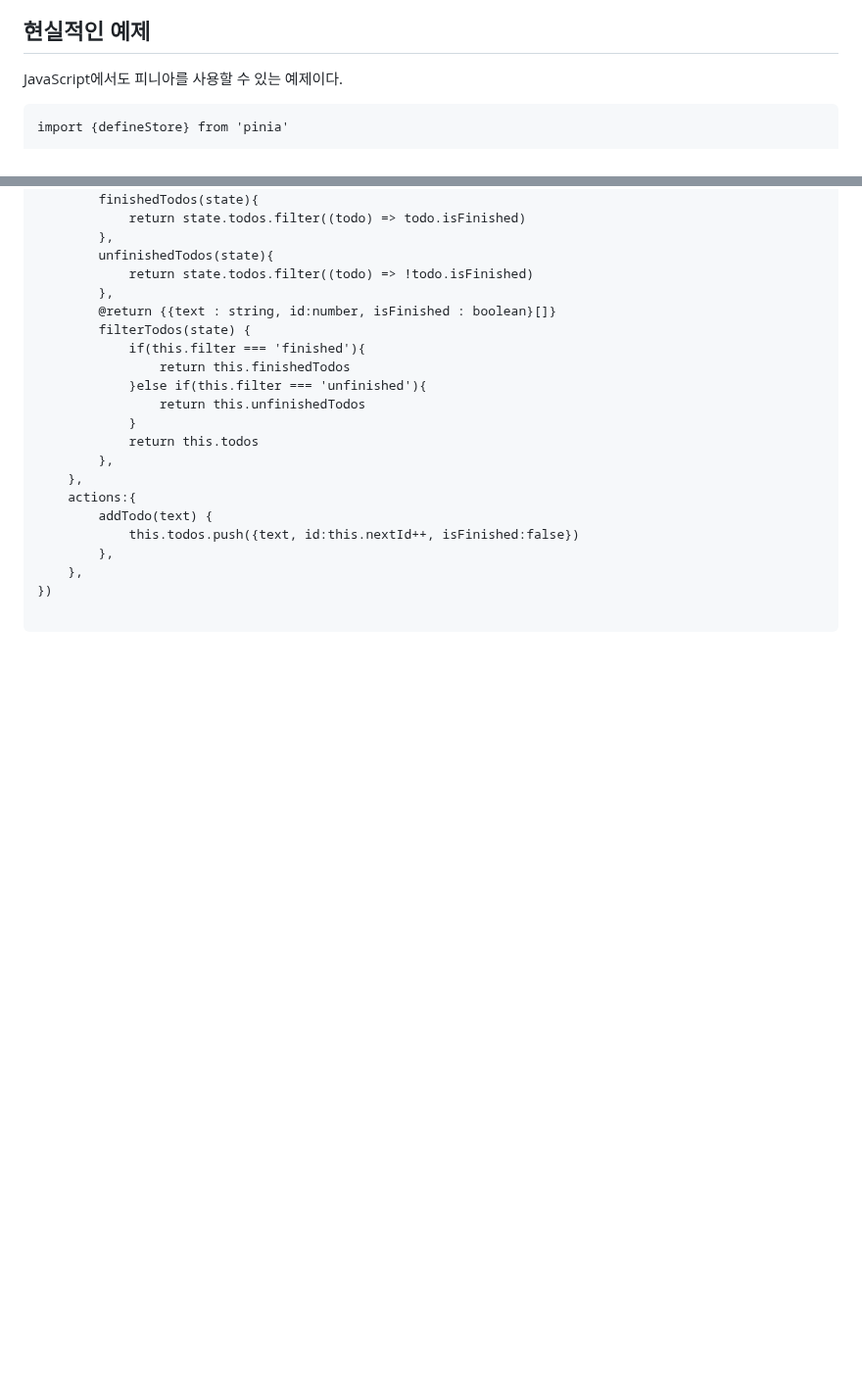
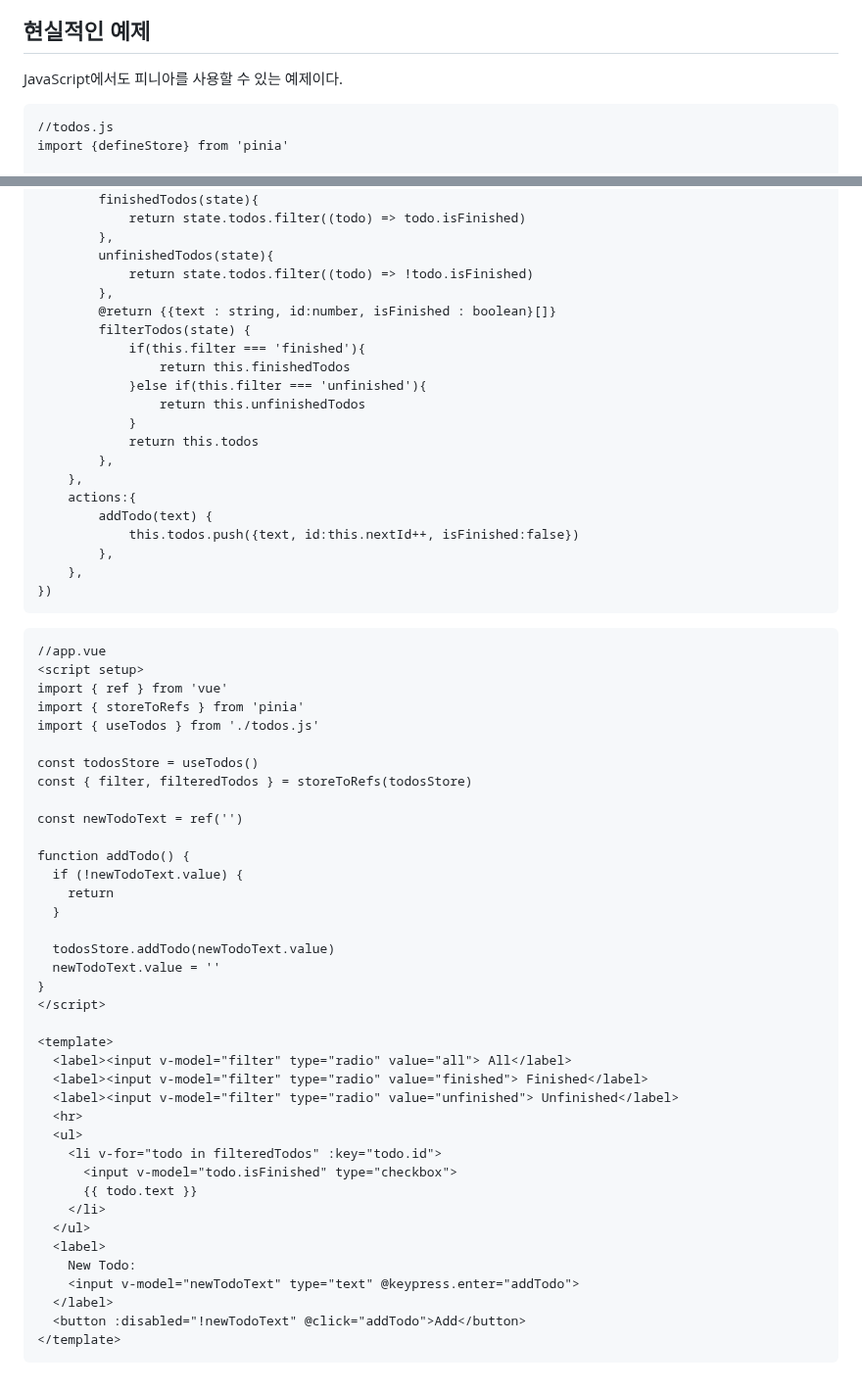
Before and after one commit to Loo-ke/TIL, a Markdown page: Vue/state_management/03_pinia.md, 2 parts joined by grey strips. Shown at 98% size. Drawn GitHub-style; blank space fills up the shorter version.

Commit message:
2024-01-10 : pinia 코드 추가

````diff
--- a/Vue/state_management/03_pinia.md
+++ b/Vue/state_management/03_pinia.md
@@ -86,6 +86,7 @@ export default defineComponent({
 ## 현실적인 예제
 JavaScript에서도 피니아를 사용할 수 있는 예제이다.
 ```
+//todos.js
 import {defineStore} from 'pinia'
 
 export const useTodos = defineStore('todos', {
@@ -118,5 +119,45 @@ export const useTodos = defineStore('todos', {
         },
     },
 })
+```
 
 ```
+//app.vue
+<script setup>
+import { ref } from 'vue'
+import { storeToRefs } from 'pinia'
+import { useTodos } from './todos.js'
+
+const todosStore = useTodos()
+const { filter, filteredTodos } = storeToRefs(todosStore)
+
+const newTodoText = ref('')
+
+function addTodo() {
+  if (!newTodoText.value) {
+    return
+  }
+
+  todosStore.addTodo(newTodoText.value)
+  newTodoText.value = ''
+}
+</script>
+
+<template>
+  <label><input v-model="filter" type="radio" value="all"> All</label>
+  <label><input v-model="filter" type="radio" value="finished"> Finished</label>
+  <label><input v-model="filter" type="radio" value="unfinished"> Unfinished</label>
+  <hr>
+  <ul>
+    <li v-for="todo in filteredTodos" :key="todo.id">
+      <input v-model="todo.isFinished" type="checkbox">
+      {{ todo.text }}
+    </li>
+  </ul>
+  <label>
+    New Todo:
+    <input v-model="newTodoText" type="text" @keypress.enter="addTodo">
+  </label>
+  <button :disabled="!newTodoText" @click="addTodo">Add</button>
+</template>
+```
````
